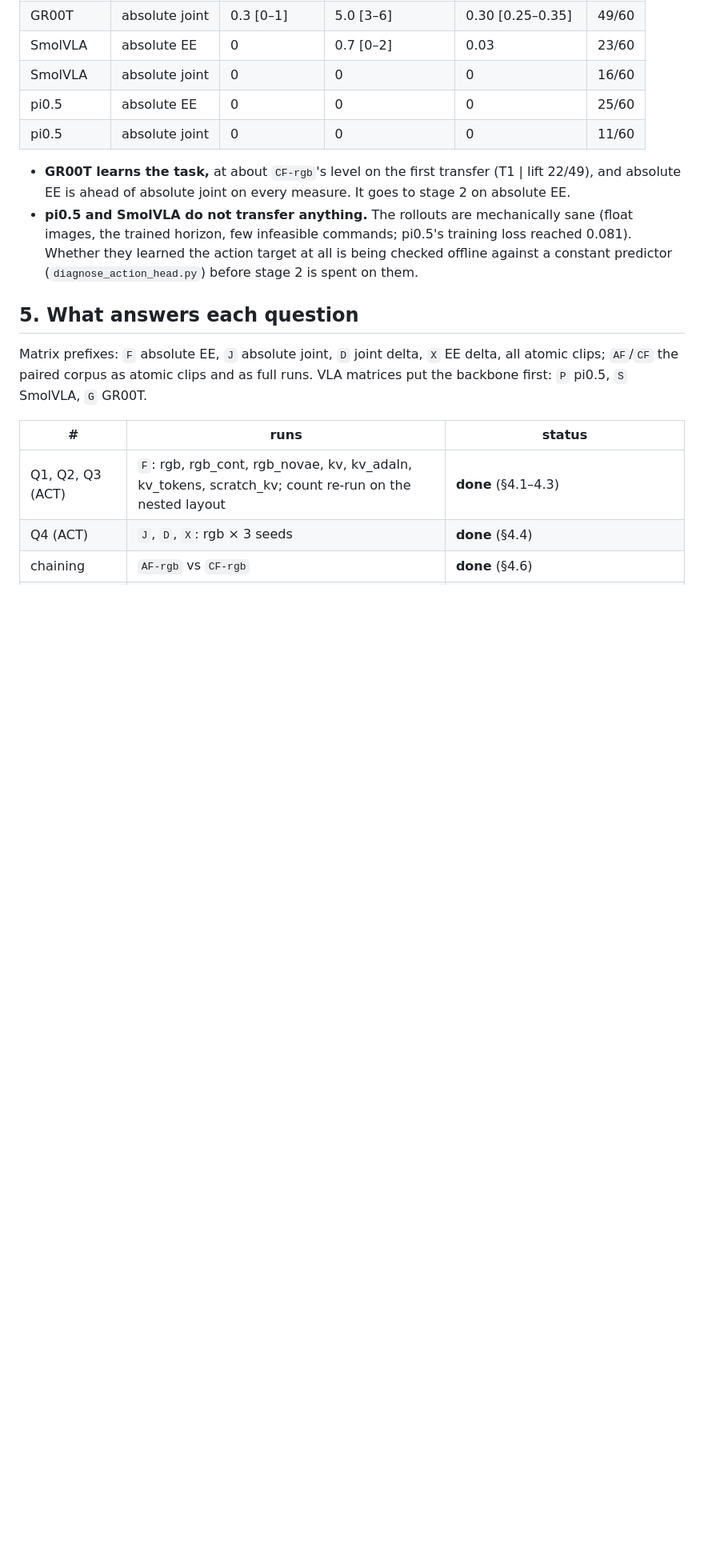
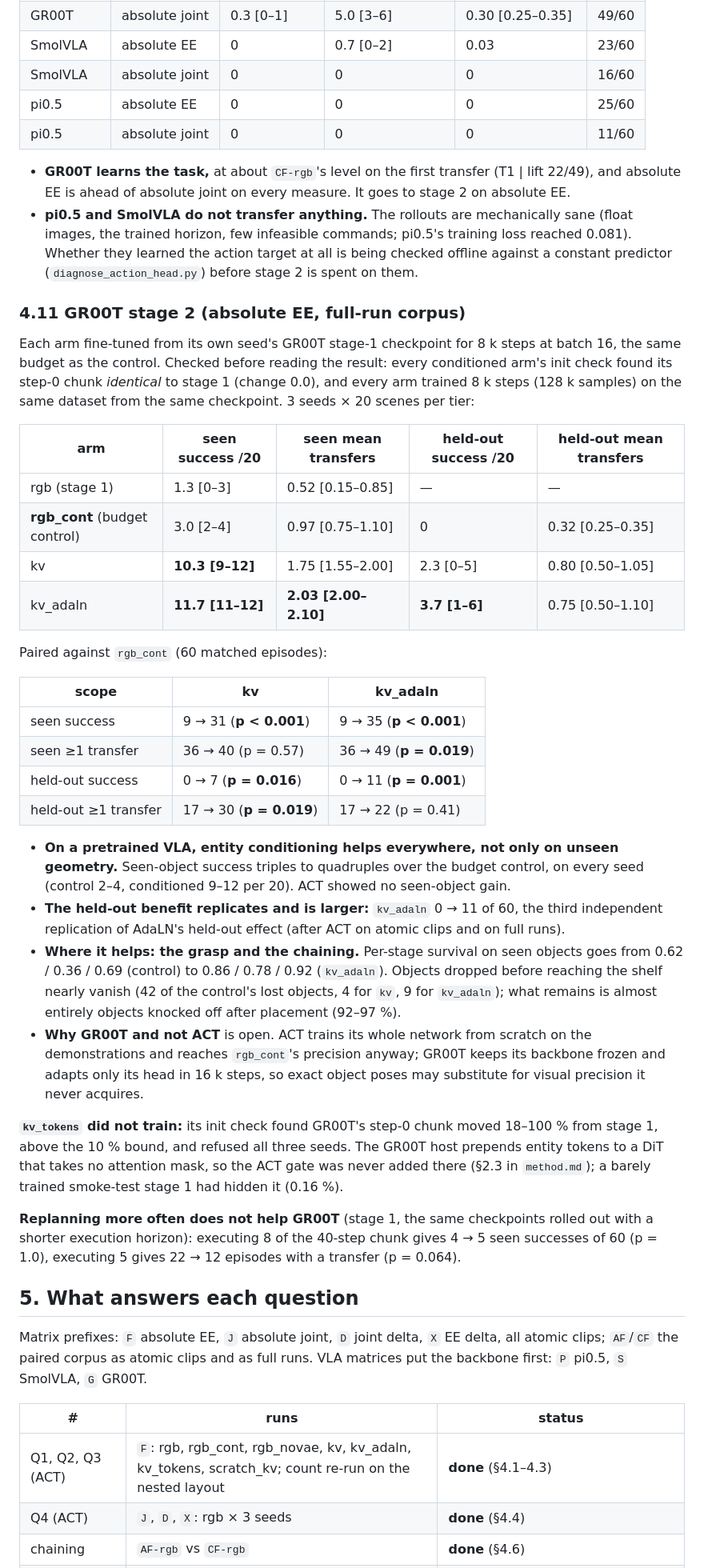
Before and after one commit to Alonso94/OCT_VLA, a Markdown page: docs/research_questions.md, the part around one of its changes. Shown at 80% size. GitHub-like rendering; blank space fills up the shorter version.

Commit message:
docs(research_questions): GR00T stage 2 -- conditioning helps on seen and held-out objects
Against the budget control, kv and kv_adaln raise seen success 9 -> 31 and
9 -> 35 of 60 and held-out 0 -> 7 and 0 -> 11, every seed; all init checks at
0.0 change, equal budgets and data. kv_tokens was refused by its init check.
Shorter execution horizons do not help GR00T stage 1.

Co-Authored-By: Claude Opus 5.5 (1M context) <noreply@anthropic.com>

```diff
--- a/docs/research_questions.md
+++ b/docs/research_questions.md
@@ -650,6 +650,58 @@ LoRA, GR00T head only), `n_action_steps` 25:
   action target at all is being checked offline against a constant predictor
   (`diagnose_action_head.py`) before stage 2 is spent on them.
 
+### 4.11 GR00T stage 2 (absolute EE, full-run corpus)
+
+Each arm fine-tuned from its own seed's GR00T stage-1 checkpoint for 8 k steps
+at batch 16, the same budget as the control. Checked before reading the
+result: every conditioned arm's init check found its step-0 chunk *identical*
+to stage 1 (change 0.0), and every arm trained 8 k steps (128 k samples) on the
+same dataset from the same checkpoint. 3 seeds × 20 scenes per tier:
+
+| arm | seen success /20 | seen mean transfers | held-out success /20 | held-out mean transfers |
+| --- | --- | --- | --- | --- |
+| rgb (stage 1) | 1.3 [0–3] | 0.52 [0.15–0.85] | — | — |
+| **rgb_cont** (budget control) | 3.0 [2–4] | 0.97 [0.75–1.10] | 0 | 0.32 [0.25–0.35] |
+| kv | **10.3 [9–12]** | 1.75 [1.55–2.00] | 2.3 [0–5] | 0.80 [0.50–1.05] |
+| kv_adaln | **11.7 [11–12]** | **2.03 [2.00–2.10]** | **3.7 [1–6]** | 0.75 [0.50–1.10] |
+
+Paired against `rgb_cont` (60 matched episodes):
+
+| scope | kv | kv_adaln |
+| --- | --- | --- |
+| seen success | 9 → 31 (**p < 0.001**) | 9 → 35 (**p < 0.001**) |
+| seen ≥1 transfer | 36 → 40 (p = 0.57) | 36 → 49 (**p = 0.019**) |
+| held-out success | 0 → 7 (**p = 0.016**) | 0 → 11 (**p = 0.001**) |
+| held-out ≥1 transfer | 17 → 30 (**p = 0.019**) | 17 → 22 (p = 0.41) |
+
+- **On a pretrained VLA, entity conditioning helps everywhere, not only on
+  unseen geometry.** Seen-object success triples to quadruples over the
+  budget control, on every seed (control 2–4, conditioned 9–12 per 20). ACT
+  showed no seen-object gain.
+- **The held-out benefit replicates and is larger:** `kv_adaln` 0 → 11 of 60,
+  the third independent replication of AdaLN's held-out effect (after ACT on
+  atomic clips and on full runs).
+- **Where it helps: the grasp and the chaining.** Per-stage survival on seen
+  objects goes from 0.62 / 0.36 / 0.69 (control) to 0.86 / 0.78 / 0.92
+  (`kv_adaln`). Objects dropped before reaching the shelf nearly vanish (42 of
+  the control's lost objects, 4 for `kv`, 9 for `kv_adaln`); what remains is
+  almost entirely objects knocked off after placement (92–97 %).
+- **Why GR00T and not ACT** is open. ACT trains its whole network from
+  scratch on the demonstrations and reaches `rgb_cont`'s precision anyway;
+  GR00T keeps its backbone frozen and adapts only its head in 16 k steps, so
+  exact object poses may substitute for visual precision it never acquires.
+
+**`kv_tokens` did not train:** its init check found GR00T's step-0 chunk moved
+18–100 % from stage 1, above the 10 % bound, and refused all three seeds. The
+GR00T host prepends entity tokens to a DiT that takes no attention mask, so
+the ACT gate was never added there (§2.3 in `method.md`); a barely trained
+smoke-test stage 1 had hidden it (0.16 %).
+
+**Replanning more often does not help GR00T** (stage 1, the same checkpoints
+rolled out with a shorter execution horizon): executing 8 of the 40-step chunk
+gives 4 → 5 seen successes of 60 (p = 1.0), executing 5 gives 22 → 12 episodes
+with a transfer (p = 0.064).
+
 ## 5. What answers each question
 
 Matrix prefixes: `F` absolute EE, `J` absolute joint, `D` joint delta, `X` EE
```
Also changed, not shown: other parts of docs/research_questions.md (+8 -3 lines).
